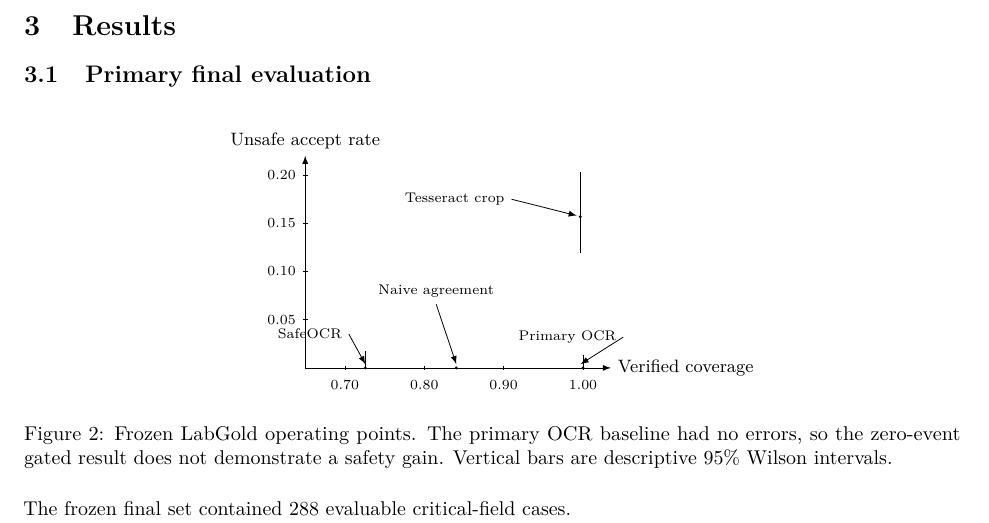
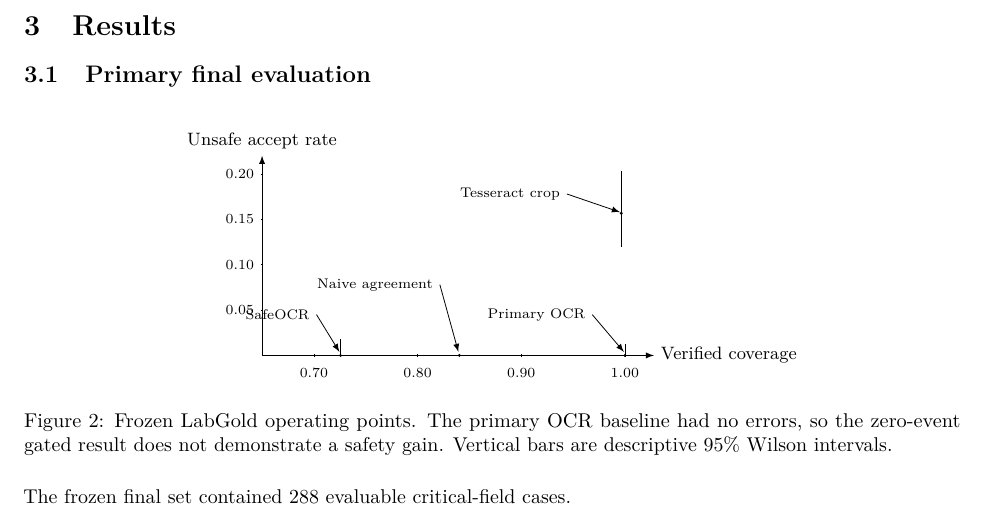
Before and after one commit to AbdulazizShehri/SafeOCR, a LaTeX paper (arxiv/main.tex): part of page 5 of 12, cut so that both start at the same text. Compiled offline with pdfLaTeX.

Commit message:
paper: rescale risk-coverage axis for readable operating-point labels

```diff
--- a/arxiv/main.tex
+++ b/arxiv/main.tex
@@ -176,38 +176,41 @@ A component pass required visual grounding, second-engine Tesseract agreement on
 \subsection{Primary final evaluation}
 \begin{figure}[H]
 \centering
-\begin{tikzpicture}[x=14cm,y=17cm,>=latex]
-\draw[->] (0.65,0)--(1.035,0) node[right]{\small Verified coverage};
-\draw[->] (0.65,0)--(0.65,0.22) node[above]{\small Unsafe accept rate};
-\foreach \x/\lab in {0.70/0.70,0.80/0.80,0.90/0.90,1.00/1.00}{
+\begin{tikzpicture}[x=6.4cm,y=16cm,>=latex]
+% Coverage axis is rescaled from 0.65--1.00 to plot coordinates 0--1.
+\draw[->] (0,0)--(1.08,0) node[right]{\small Verified coverage};
+\draw[->] (0,0)--(0,0.22) node[above]{\small Unsafe accept rate};
+
+% x_plot = (coverage - 0.65) / 0.35.
+\foreach \x/\lab in {0.1429/0.70,0.4286/0.80,0.7143/0.90,1.0000/1.00}{
   \draw (\x,0.002)--(\x,-0.002) node[below,yshift=-2pt]{\scriptsize \lab};
 }
 \foreach \y/\lab in {0.05/0.05,0.10/0.10,0.15/0.15,0.20/0.20}{
-  \draw (0.653,\y)--(0.647,\y) node[left]{\scriptsize \lab};
+  \draw (0.003,\y)--(-0.003,\y) node[left]{\scriptsize \lab};
 }
 
-% SafeOCR: zero observed unsafe accepts at 72.57% coverage.
-\draw (0.7257,0)--(0.7257,0.01805);
-\fill (0.7257,0) circle (0.8pt);
-\node[anchor=east] (safeLabel) at (0.705,0.035){\scriptsize SafeOCR};
-\draw[thin,->] (safeLabel.east)--(0.7257,0.004);
+% SafeOCR: coverage 0.7257 -> x=0.2163.
+\draw (0.2163,0)--(0.2163,0.01805);
+\fill (0.2163,0) circle (0.8pt);
+\node[anchor=east] (safeLabel) at (0.15,0.045){\scriptsize SafeOCR};
+\draw[thin,->] (safeLabel.east)--(0.213,0.004);
 
-% Naive agreement: zero observed unsafe accepts at 84.03% coverage.
-\fill (0.8403,0) circle (0.8pt);
-\node[anchor=south] (naiveLabel) at (0.815,0.066){\scriptsize Naive agreement};
-\draw[thin,->] (naiveLabel.south)--(0.8403,0.004);
+% Naive agreement: coverage 0.8403 -> x=0.5437.
+\fill (0.5437,0) circle (0.8pt);
+\node[anchor=east] (naiveLabel) at (0.49,0.078){\scriptsize Naive agreement};
+\draw[thin,->] (naiveLabel.east)--(0.541,0.004);
 
-% Primary OCR: zero observed unsafe accepts at full coverage.
+% Primary OCR: coverage 1.0 -> x=1.0.
 \draw (1,0)--(1,0.01316);
 \fill (1,0) circle (0.8pt);
-\node[anchor=west] (primaryLabel) at (0.91,0.032){\scriptsize Primary OCR};
+\node[anchor=east] (primaryLabel) at (0.91,0.045){\scriptsize Primary OCR};
 \draw[thin,->] (primaryLabel.east)--(0.997,0.004);
 
-% Tesseract crop: non-zero unsafe accept rate.
-\draw (0.9965,0.1193)--(0.9965,0.2034);
-\fill (0.9965,0.1568) circle (0.8pt);
-\node[anchor=east] (tessLabel) at (0.91,0.175){\scriptsize Tesseract crop};
-\draw[thin,->] (tessLabel.east)--(0.992,0.158);
+% Tesseract crop: coverage 0.9965 -> x=0.9900.
+\draw (0.9900,0.1193)--(0.9900,0.2034);
+\fill (0.9900,0.1568) circle (0.8pt);
+\node[anchor=east] (tessLabel) at (0.84,0.178){\scriptsize Tesseract crop};
+\draw[thin,->] (tessLabel.east)--(0.986,0.158);
 \end{tikzpicture}
 \caption{Frozen LabGold operating points. The primary OCR baseline had no errors, so the zero-event gated result does not demonstrate a safety gain. Vertical bars are descriptive 95\% Wilson intervals.}
 \label{fig:riskcoverage}
```
